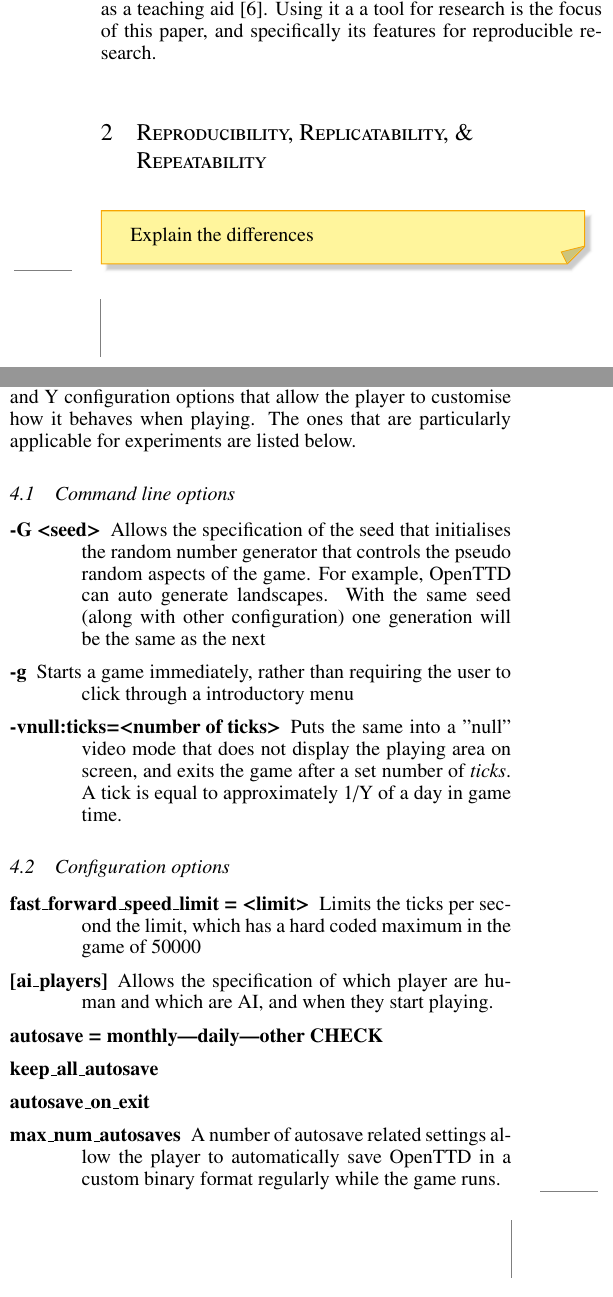
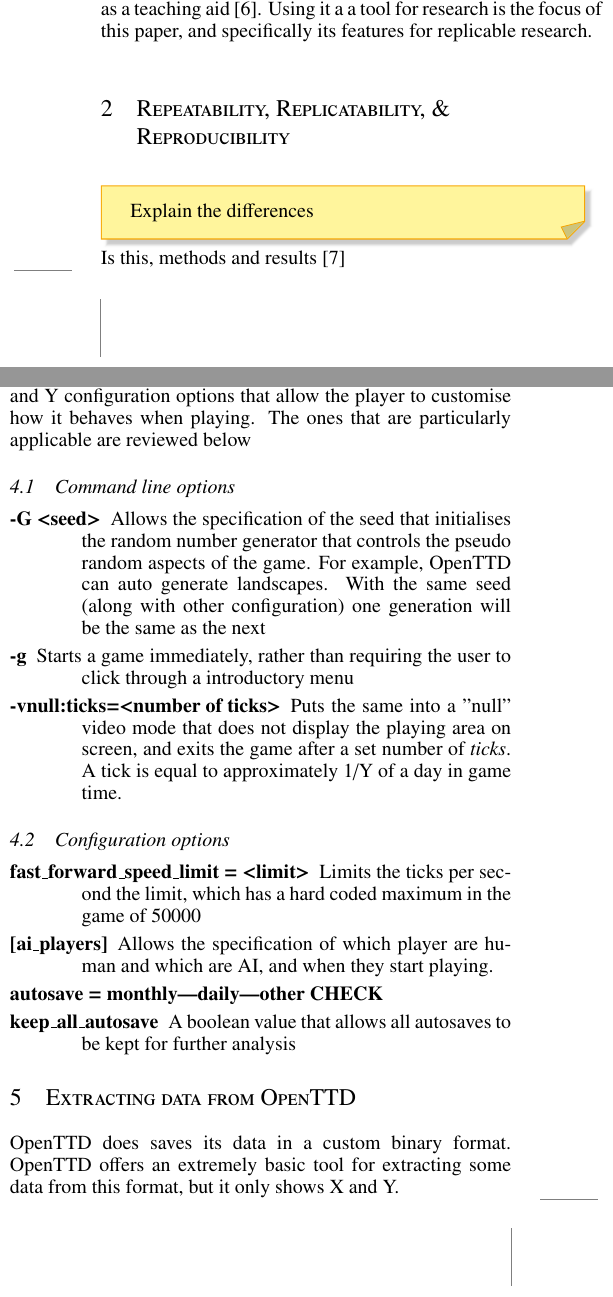
Before and after one commit to michalc/OpenTTDLab-MSc-Dissertation, a LaTeX paper (main.tex): two parts of the columns of page 1 of 2, joined at a grey line, cut so that both start at the same text. Compiled offline with pdfLaTeX.

Commit message:
Updates from Overleaf

```diff
--- a/main.tex
+++ b/main.tex
@@ -9,7 +9,7 @@
 \usepackage{wrapfig}
 \usepackage[hidelinks]{hyperref}
 
-\title{Reproducible experiments using OpenTTD}
+\title{Replicable experiments using OpenTTD}
 \author{Michal Charemza}
 \date{April 2023}
 
@@ -75,12 +75,14 @@ OpenTTD \cite{openttd} is an open source real time strategy (RTS) simulation gam
 \label{fig:openttd}
 \end{figure}
 
-OpenTTD was created as a game for recreation. However, it is remarkably flexible: it has been successfully used as a tool to research artificial intelligence (AI) and machine learning (ML) algorithms \cite{wisniewski2011artificial, rios2009trains, bijlsma2014evolving}, scalability and mobile applications \cite{jiang2018mirroring}, and as a teaching aid \cite{HansenMuprhie2018}. Using it a a tool for research is the focus of this paper, and specifically its features for reproducible research.
+OpenTTD was created as a game for recreation. However, it is remarkably flexible: it has been successfully used as a tool to research artificial intelligence (AI) and machine learning (ML) algorithms \cite{wisniewski2011artificial, rios2009trains, bijlsma2014evolving}, scalability and mobile applications \cite{jiang2018mirroring}, and as a teaching aid \cite{HansenMuprhie2018}. Using it a a tool for research is the focus of this paper, and specifically its features for replicable research.
 
-\section{Reproducibility, Replicatability, \& Repeatability}
+\section{Repeatability, Replicatability, \& Reproducibility }
 \begin{YStkyNote}
 Explain the differences
 \end{YStkyNote}
+
+Is this, methods and results \cite{plesser_reproducibility_2018}
 
 \section{Review of research using OpenTTD}
 
@@ -89,7 +91,7 @@ Give specific examples of the research and issues in research
 \end{YStkyNote}
 
 \section{Review of OpenTTD command line options and configuration}
-OpenTTD as of version 13.4 has over X command line options and Y configuration options that allow the player to customise how it behaves when playing. The ones that are particularly applicable for experiments are listed below.
+OpenTTD as of version 13.4 has over X command line options and Y configuration options that allow the player to customise how it behaves when playing. The ones that are particularly applicable are reviewed below
 
 \subsection{Command line options}
 
@@ -107,11 +109,19 @@ OpenTTD as of version 13.4 has over X command line options and Y configuration o
 \item[{[ai\_players]}] Allows the specification of which player are human and which are AI, and when they start playing.
 
 \item[autosave = monthly|daily|other CHECK]
-\item[keep\_all\_autosave]
-\item[autosave\_on\_exit]
-\item[max\_num\_autosaves] A number of autosave related settings allow the player to automatically save OpenTTD in a custom binary format regularly while the game runs.
 
+\item[keep\_all\_autosave]  A boolean value that allows all autosaves to be kept for further analysis
 \end{description}
+
+\section{Extracting data from OpenTTD}
+
+OpenTTD does saves its data in a custom binary format. OpenTTD offers an extremely basic tool for extracting some data from this format, but it only shows X and Y.
+
+Extracting data from this format into a structure that is ready to be analysed.
+
+\section{Example results using these patterns}
+
+
 
 
 \section{Possible extensions to OpenTTD}
```
Also changed, not shown: main.bib (+11 -0 lines), main.tex (6 more changed lines).
